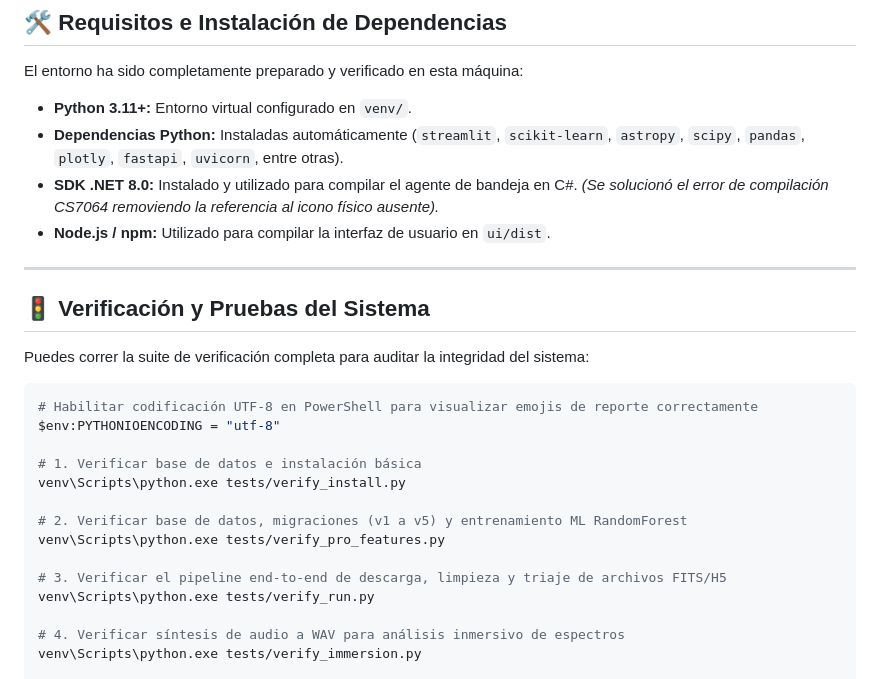
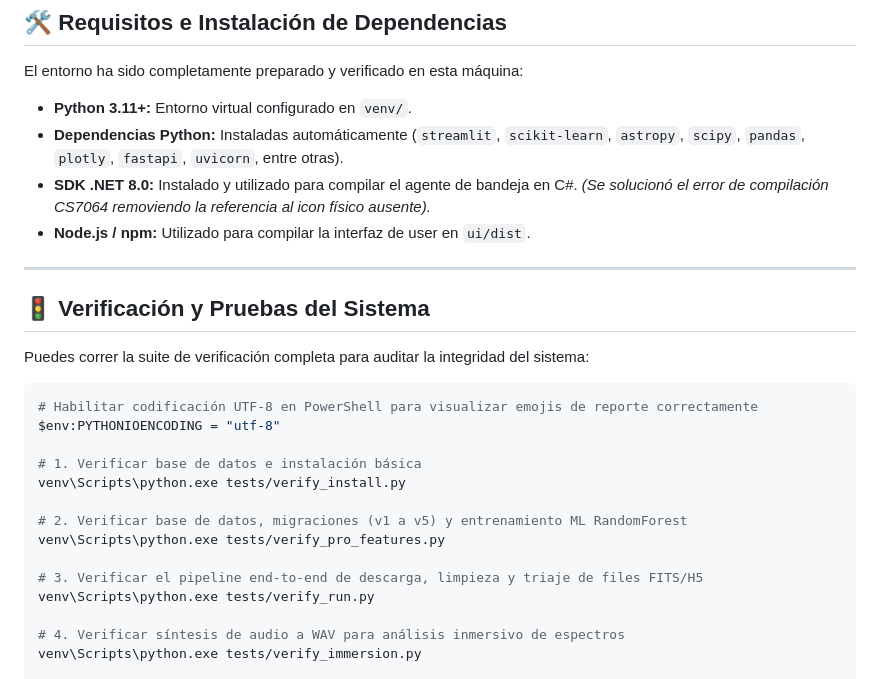
Before and after one commit to JackStar6677-1/omnisky-miner, a Markdown page: README.md, the part around the change. GitHub-like rendering.

Commit message:
docs: translate documentation into technical English

```diff
--- a/README.md
+++ b/README.md
@@ -147,8 +147,8 @@ flowchart TD
 El entorno ha sido completamente preparado y verificado en esta máquina:
 *   **Python 3.11+:** Entorno virtual configurado en `venv/`.
 *   **Dependencias Python:** Instaladas automáticamente (`streamlit`, `scikit-learn`, `astropy`, `scipy`, `pandas`, `plotly`, `fastapi`, `uvicorn`, entre otras).
-*   **SDK .NET 8.0:** Instalado y utilizado para compilar el agente de bandeja en C#. *(Se solucionó el error de compilación CS7064 removiendo la referencia al icono físico ausente).*
-*   **Node.js / npm:** Utilizado para compilar la interfaz de usuario en `ui/dist`.
+*   **SDK .NET 8.0:** Instalado y utilizado para compilar el agente de bandeja en C#. *(Se solucionó el error de compilación CS7064 removiendo la referencia al icon físico ausente).*
+*   **Node.js / npm:** Utilizado para compilar la interfaz de user en `ui/dist`.
 
 ---
 
@@ -166,7 +166,7 @@ venv\Scripts\python.exe tests/verify_install.py
 # 2. Verificar base de datos, migraciones (v1 a v5) y entrenamiento ML RandomForest
 venv\Scripts\python.exe tests/verify_pro_features.py
 
-# 3. Verificar el pipeline end-to-end de descarga, limpieza y triaje de archivos FITS/H5
+# 3. Verificar el pipeline end-to-end de descarga, limpieza y triaje de files FITS/H5
 venv\Scripts\python.exe tests/verify_run.py
 
 # 4. Verificar síntesis de audio a WAV para análisis inmersivo de espectros
```
